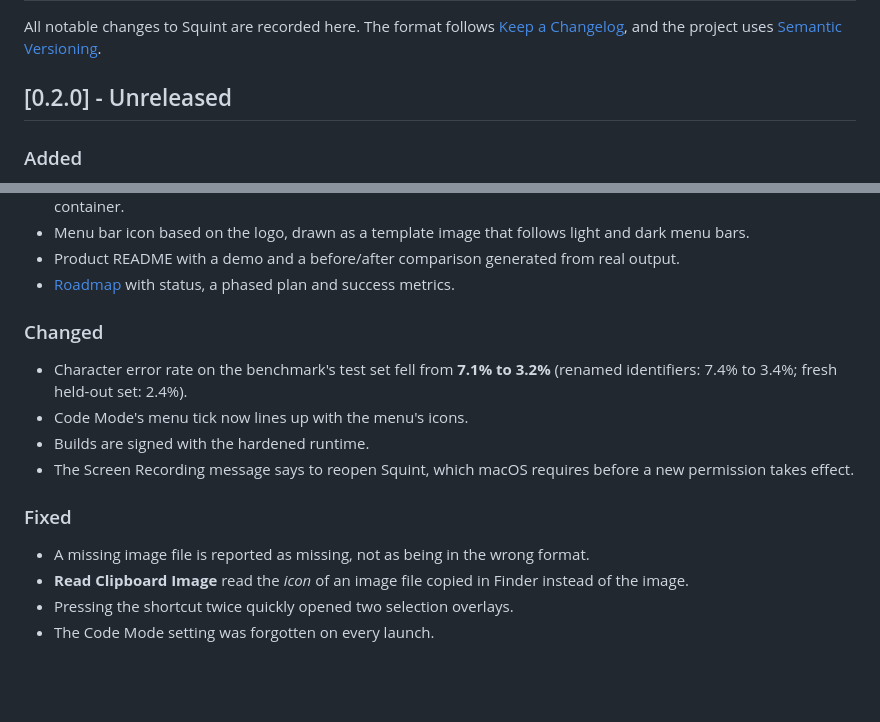
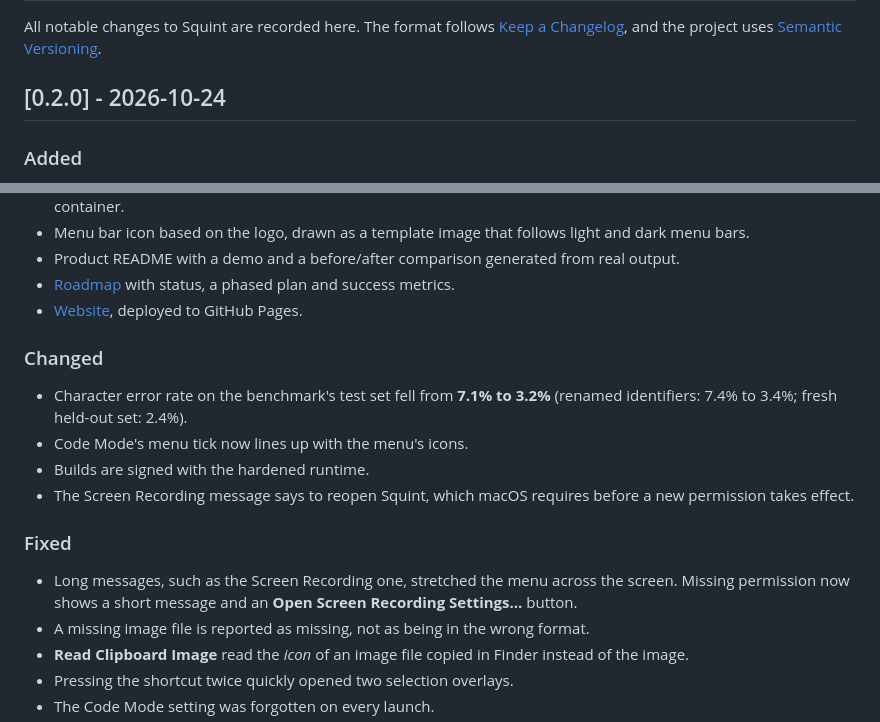
Before and after one commit to Dhruv-Sharma29/Squint, a Markdown page: CHANGELOG.md, 2 parts joined by grey strips. Rendered like a GitHub page; blank space fills up the shorter version.

Commit message:
Release 0.2.0

```diff
--- a/CHANGELOG.md
+++ b/CHANGELOG.md
@@ -2,7 +2,7 @@
 
 All notable changes to Squint are recorded here. The format follows [Keep a Changelog](https://keepachangelog.com/en/1.1.0/), and the project uses [Semantic Versioning](https://semver.org/).
 
-## [0.2.0] - Unreleased
+## [0.2.0] - 2026-10-24
 
 ### Added
 
@@ -18,6 +18,7 @@ All notable changes to Squint are recorded here. The format follows [Keep a Chan
 - Menu bar icon based on the logo, drawn as a template image that follows light and dark menu bars.
 - Product README with a demo and a before/after comparison generated from real output.
 - [Roadmap](docs/roadmap.md) with status, a phased plan and success metrics.
+- [Website](https://dhruv-sharma29.github.io/Squint/), deployed to GitHub Pages.
 
 ### Changed
 
@@ -28,6 +29,7 @@ All notable changes to Squint are recorded here. The format follows [Keep a Chan
 
 ### Fixed
 
+- Long messages, such as the Screen Recording one, stretched the menu across the screen. Missing permission now shows a short message and an **Open Screen Recording Settings…** button.
 - A missing image file is reported as missing, not as being in the wrong format.
 - **Read Clipboard Image** read the *icon* of an image file copied in Finder instead of the image.
 - Pressing the shortcut twice quickly opened two selection overlays.
```
